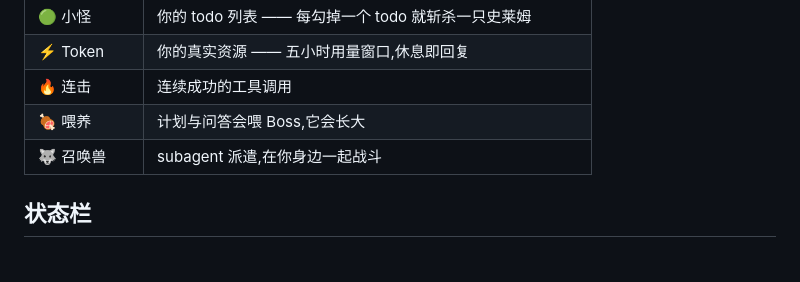
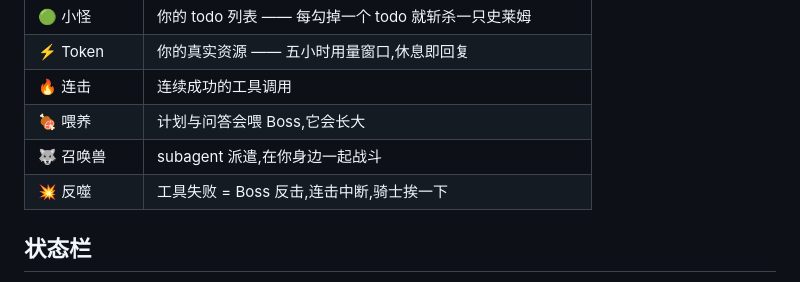
Before and after one commit to bitqs/slime, a Markdown page: README.zh-CN.md, the part around the change. GitHub-like rendering.

```diff
--- a/README.zh-CN.md
+++ b/README.zh-CN.md
@@ -43,6 +43,7 @@ Claude Code 本身就是个回合制游戏:你下一道 prompt(出招),Claude
 | 🔥 连击 | 连续成功的工具调用 |
 | 🍖 喂养 | 计划与问答会喂 Boss,它会长大 |
 | 🐺 召唤兽 | subagent 派遣,在你身边一起战斗 |
+| 💥 反噬 | 工具失败 = Boss 反击,连击中断,骑士挨一下 |
 
 ## 状态栏
 
```
Also changed, not shown: README.md (+1 -0 lines).
